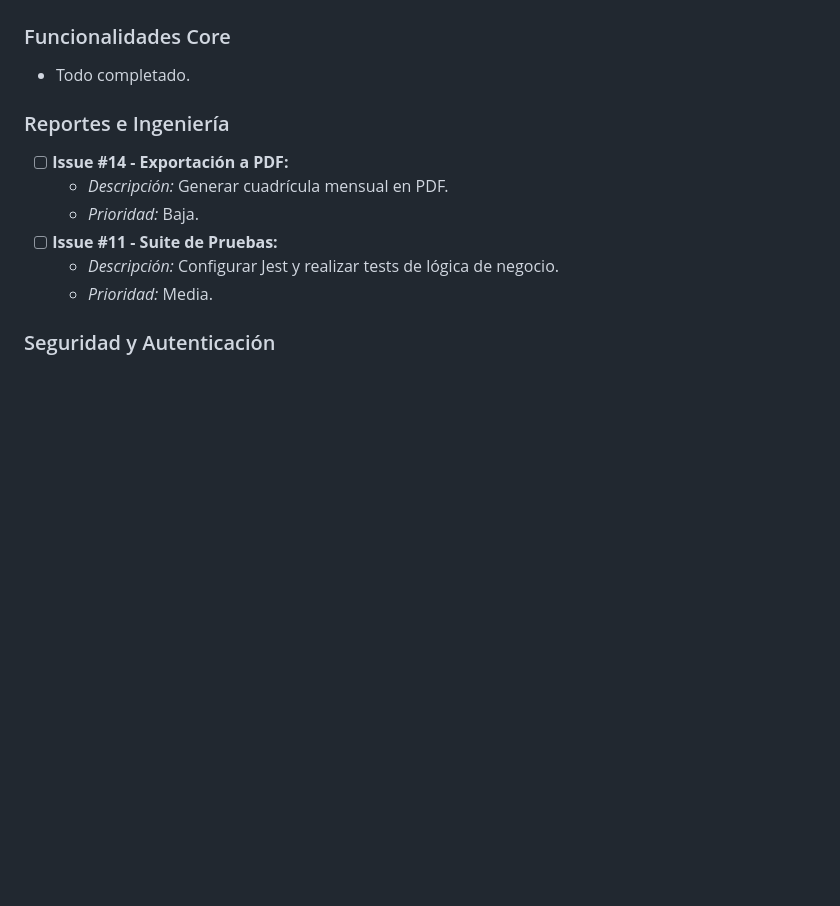
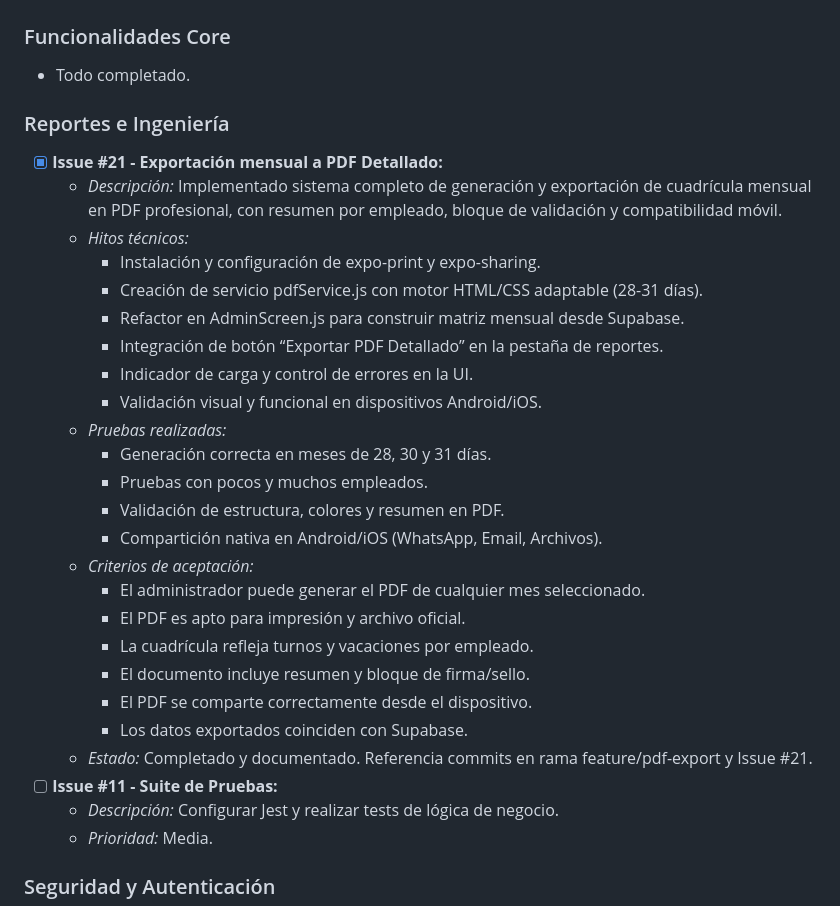
Before and after one commit to SergioBushido/ppp_grupo3_25_26, a Markdown page: issues_backlog.md, the part around the change. Rendered like a GitHub page; blank space fills up the shorter version.

Commit message:
docs(backlog): documenta desarrollo, hitos y cierre de la exportación mensual a PDF detallado (Issue #21) en issues_backlog.md

```diff
--- a/issues_backlog.md
+++ b/issues_backlog.md
@@ -7,10 +7,30 @@ Este documento centraliza todas las incidencias y mejoras planificadas para el p
 - Todo completado.
 
 
+
 ### Reportes e Ingeniería
-- [ ] **Issue #14 - Exportación a PDF:**
-  - *Descripción:* Generar cuadrícula mensual en PDF.
-  - *Prioridad:* Baja.
+- [x] **Issue #21 - Exportación mensual a PDF Detallado:**
+  - *Descripción:* Implementado sistema completo de generación y exportación de cuadrícula mensual en PDF profesional, con resumen por empleado, bloque de validación y compatibilidad móvil.
+  - *Hitos técnicos:*
+    - Instalación y configuración de expo-print y expo-sharing.
+    - Creación de servicio pdfService.js con motor HTML/CSS adaptable (28-31 días).
+    - Refactor en AdminScreen.js para construir matriz mensual desde Supabase.
+    - Integración de botón “Exportar PDF Detallado” en la pestaña de reportes.
+    - Indicador de carga y control de errores en la UI.
+    - Validación visual y funcional en dispositivos Android/iOS.
+  - *Pruebas realizadas:*
+    - Generación correcta en meses de 28, 30 y 31 días.
+    - Pruebas con pocos y muchos empleados.
+    - Validación de estructura, colores y resumen en PDF.
+    - Compartición nativa en Android/iOS (WhatsApp, Email, Archivos).
+  - *Criterios de aceptación:*
+    - El administrador puede generar el PDF de cualquier mes seleccionado.
+    - El PDF es apto para impresión y archivo oficial.
+    - La cuadrícula refleja turnos y vacaciones por empleado.
+    - El documento incluye resumen y bloque de firma/sello.
+    - El PDF se comparte correctamente desde el dispositivo.
+    - Los datos exportados coinciden con Supabase.
+  - *Estado:* Completado y documentado. Referencia commits en rama feature/pdf-export y Issue #21.
 - [ ] **Issue #11 - Suite de Pruebas:**
   - *Descripción:* Configurar Jest y realizar tests de lógica de negocio.
   - *Prioridad:* Media.
```
